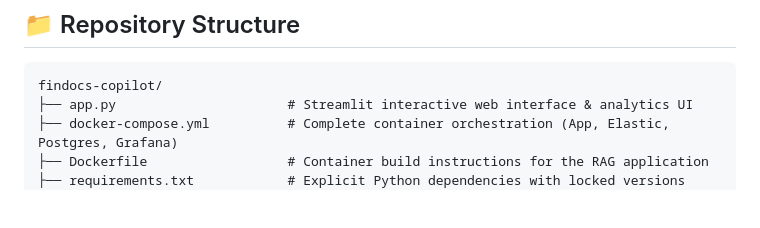
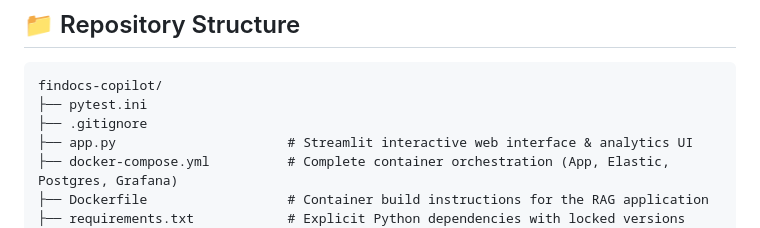
Before and after one commit to yazdanparasthesam/llm-zoomcamp, a Markdown page: Capstone1-findocs-copilot/README.md, the part around the change. GitHub-like rendering; blank space fills up the shorter version.

````diff
--- a/Capstone1-findocs-copilot/README.md
+++ b/Capstone1-findocs-copilot/README.md
@@ -345,6 +345,8 @@ We built an **offline resilience layer**: if Docker or Elasticsearch is unavaila
 
 ```text
 findocs-copilot/
+├── pytest.ini
+├── .gitignore
 ├── app.py                      # Streamlit interactive web interface & analytics UI
 ├── docker-compose.yml          # Complete container orchestration (App, Elastic, Postgres, Grafana)
 ├── Dockerfile                  # Container build instructions for the RAG application
````
